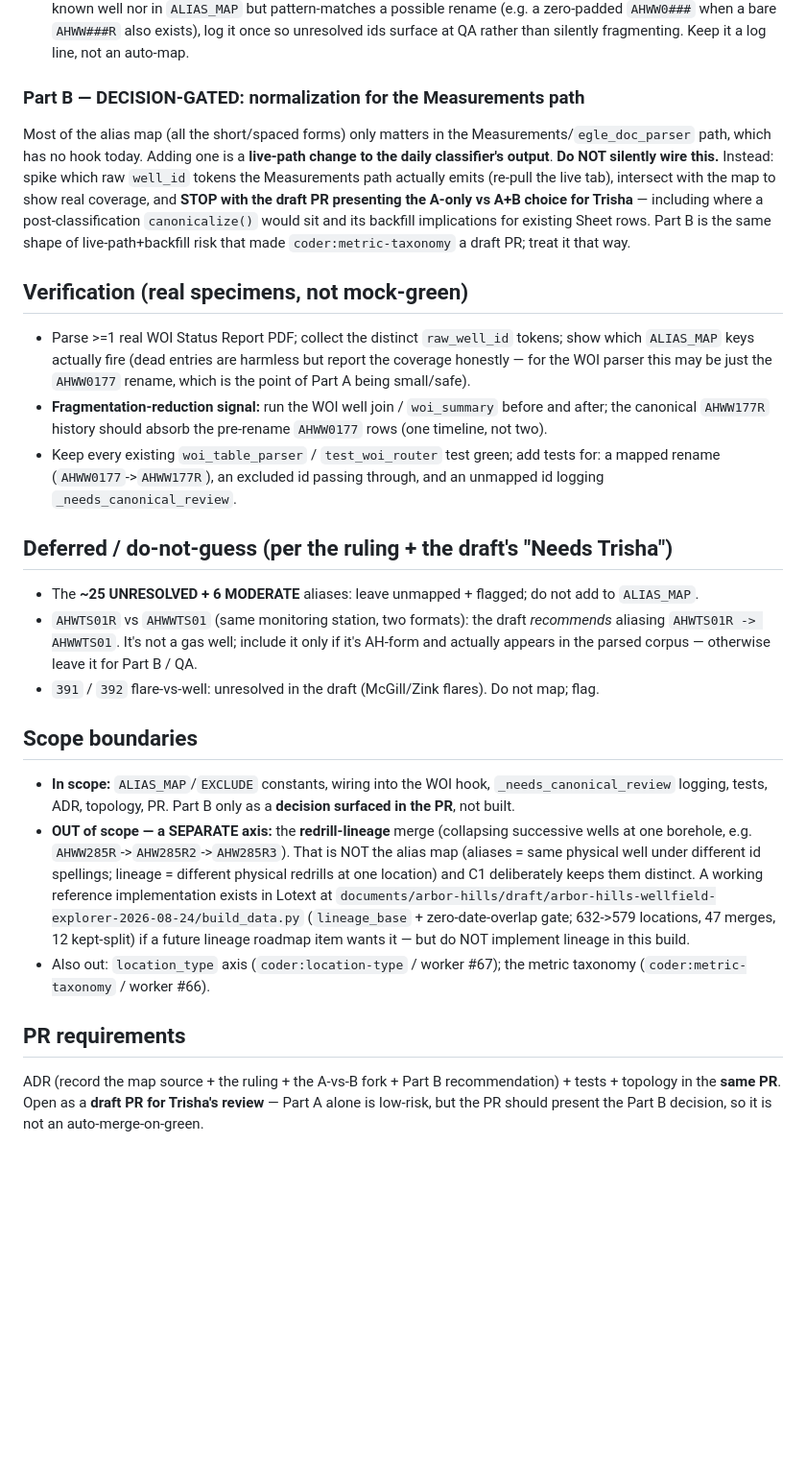
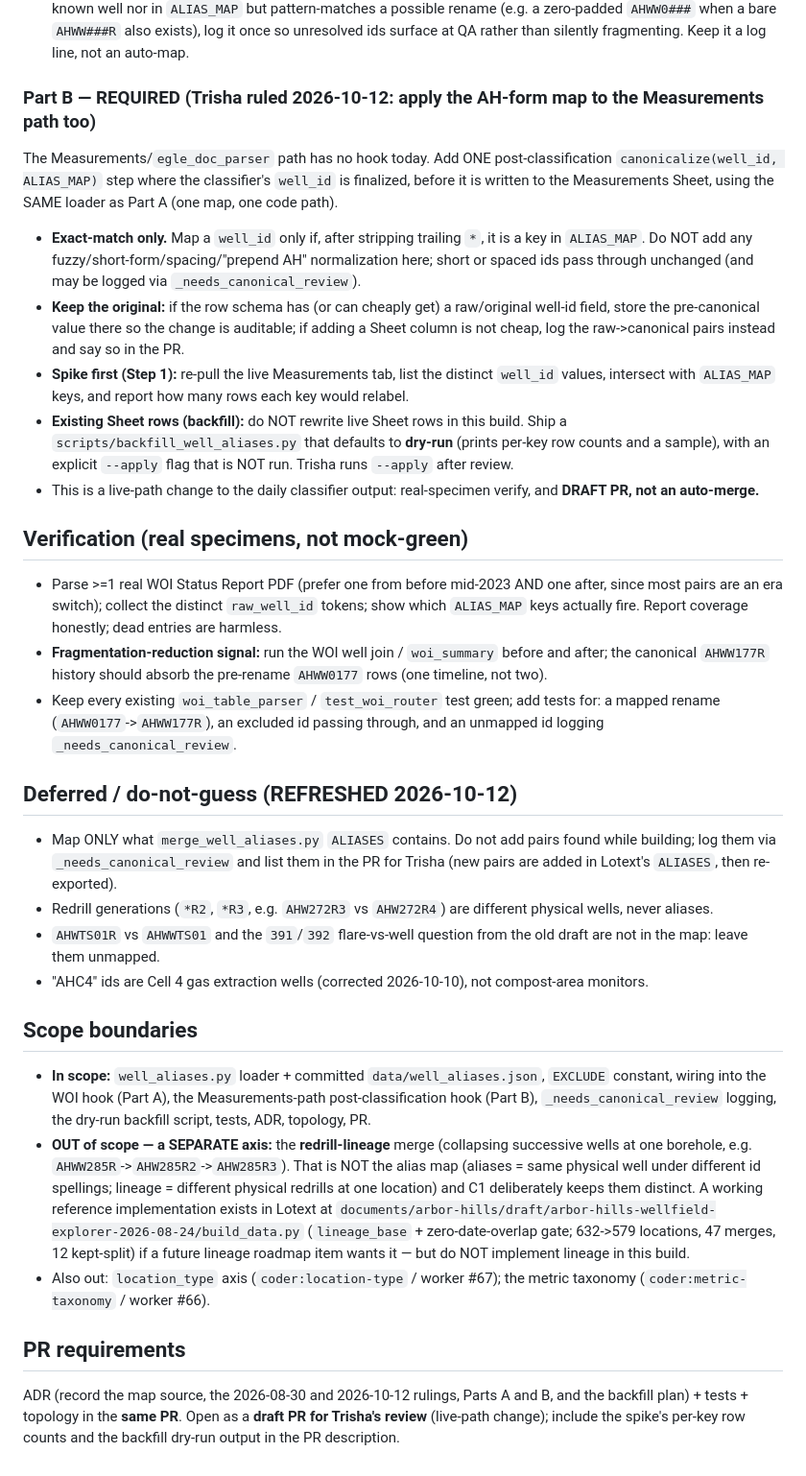
Before and after one commit to tkunst/arbor-hills-monitor, a Markdown page: docs/overnight-coder-handoffs/well-id-normalization.md, the part around one of its changes. Shown at 96% size. Rendered like a GitHub page; blank space fills up the shorter version.

```diff
--- a/docs/overnight-coder-handoffs/well-id-normalization.md
+++ b/docs/overnight-coder-handoffs/well-id-normalization.md
@@ -61,36 +76,46 @@ Therefore the build splits into a safe part and a decision-gated part:
    (e.g. a zero-padded `AHWW0###` when a bare `AHWW###R` also exists), log it once so unresolved
    ids surface at QA rather than silently fragmenting. Keep it a log line, not an auto-map.
 
-### Part B — DECISION-GATED: normalization for the Measurements path
-Most of the alias map (all the short/spaced forms) only matters in the Measurements/`egle_doc_parser`
-path, which has no hook today. Adding one is a **live-path change to the daily classifier's output**.
-**Do NOT silently wire this.** Instead: spike which raw `well_id` tokens the Measurements path
-actually emits (re-pull the live tab), intersect with the map to show real coverage, and **STOP
-with the draft PR presenting the A-only vs A+B choice for Trisha** — including where a
-post-classification `canonicalize()` would sit and its backfill implications for existing Sheet
-rows. Part B is the same shape of live-path+backfill risk that made `coder:metric-taxonomy` a
-draft PR; treat it that way.
+### Part B — REQUIRED (Trisha ruled 2026-10-12: apply the AH-form map to the Measurements path too)
+The Measurements/`egle_doc_parser` path has no hook today. Add ONE post-classification
+`canonicalize(well_id, ALIAS_MAP)` step where the classifier's `well_id` is finalized, before it is
+written to the Measurements Sheet, using the SAME loader as Part A (one map, one code path).
+- **Exact-match only.** Map a `well_id` only if, after stripping trailing `*`, it is a key in
+  `ALIAS_MAP`. Do NOT add any fuzzy/short-form/spacing/"prepend AH" normalization here; short or
+  spaced ids pass through unchanged (and may be logged via `_needs_canonical_review`).
+- **Keep the original:** if the row schema has (or can cheaply get) a raw/original well-id field,
+  store the pre-canonical value there so the change is auditable; if adding a Sheet column is not
+  cheap, log the raw->canonical pairs instead and say so in the PR.
+- **Spike first (Step 1):** re-pull the live Measurements tab, list the distinct `well_id` values,
+  intersect with `ALIAS_MAP` keys, and report how many rows each key would relabel.
+- **Existing Sheet rows (backfill):** do NOT rewrite live Sheet rows in this build. Ship a
+  `scripts/backfill_well_aliases.py` that defaults to **dry-run** (prints per-key row counts and a
+  sample), with an explicit `--apply` flag that is NOT run. Trisha runs `--apply` after review.
+- This is a live-path change to the daily classifier output: real-specimen verify, and **DRAFT PR,
+  not an auto-merge.**
 
 ## Verification (real specimens, not mock-green)
-- Parse >=1 real WOI Status Report PDF; collect the distinct `raw_well_id` tokens; show which
-  `ALIAS_MAP` keys actually fire (dead entries are harmless but report the coverage honestly —
-  for the WOI parser this may be just the `AHWW0177` rename, which is the point of Part A being small/safe).
+- Parse >=1 real WOI Status Report PDF (prefer one from before mid-2023 AND one after, since most
+  pairs are an era switch); collect the distinct `raw_well_id` tokens; show which `ALIAS_MAP` keys
+  actually fire. Report coverage honestly; dead entries are harmless.
 - **Fragmentation-reduction signal:** run the WOI well join / `woi_summary` before and after; the
   canonical `AHWW177R` history should absorb the pre-rename `AHWW0177` rows (one timeline, not two).
 - Keep every existing `woi_table_parser` / `test_woi_router` test green; add tests for: a mapped
   rename (`AHWW0177`->`AHWW177R`), an excluded id passing through, and an unmapped id logging
   `_needs_canonical_review`.
 
-## Deferred / do-not-guess (per the ruling + the draft's "Needs Trisha")
-- The **~25 UNRESOLVED + 6 MODERATE** aliases: leave unmapped + flagged; do not add to `ALIAS_MAP`.
-- `AHWTS01R` vs `AHWWTS01` (same monitoring station, two formats): the draft *recommends* aliasing
-  `AHWTS01R -> AHWWTS01`. It's not a gas well; include it only if it's AH-form and actually appears
-  in the parsed corpus — otherwise leave it for Part B / QA.
-- `391` / `392` flare-vs-well: unresolved in the draft (McGill/Zink flares). Do not map; flag.
+## Deferred / do-not-guess (REFRESHED 2026-10-12)
+- Map ONLY what `merge_well_aliases.py` `ALIASES` contains. Do not add pairs found while building;
+  log them via `_needs_canonical_review` and list them in the PR for Trisha (new pairs are added
+  in Lotext's `ALIASES`, then re-exported).
+- Redrill generations (`*R2`, `*R3`, e.g. `AHW272R3` vs `AHW272R4`) are different physical wells,
+  never aliases.
+- `AHWTS01R` vs `AHWWTS01` and the `391`/`392` flare-vs-well question from the old draft are not in
+  the map: leave them unmapped.
+- "AHC4" ids are Cell 4 gas extraction wells (corrected 2026-10-10), not compost-area monitors.
 
 ## Scope boundaries
-- **In scope:** `ALIAS_MAP`/`EXCLUDE` constants, wiring into the WOI hook, `_needs_canonical_review`
-  logging, tests, ADR, topology, PR. Part B only as a **decision surfaced in the PR**, not built.
+- **In scope:** `well_aliases.py` loader + committed `data/well_aliases.json`, `EXCLUDE` constant, wiring into the WOI hook (Part A), the Measurements-path post-classification hook (Part B), `_needs_canonical_review` logging, the dry-run backfill script, tests, ADR, topology, PR.
 - **OUT of scope — a SEPARATE axis:** the **redrill-lineage** merge (collapsing successive wells at
   one borehole, e.g. `AHWW285R`->`AHW285R2`->`AHW285R3`). That is NOT the alias map (aliases =
   same physical well under different id spellings; lineage = different physical redrills at one
@@ -102,6 +127,7 @@ draft PR; treat it that way.
   (`coder:metric-taxonomy` / worker #66).
 
 ## PR requirements
-ADR (record the map source + the ruling + the A-vs-B fork + Part B recommendation) + tests +
-topology in the **same PR**. Open as a **draft PR for Trisha's review** — Part A alone is low-risk,
-but the PR should present the Part B decision, so it is not an auto-merge-on-green.
+ADR (record the map source, the 2026-08-30 and 2026-10-12 rulings, Parts A and B, and the
+backfill plan) + tests + topology in the **same PR**. Open as a **draft PR for Trisha's review**
+(live-path change); include the spike's per-key row counts and the backfill dry-run output in the
+PR description.
```
Also changed, not shown: other parts of docs/overnight-coder-handoffs/well-id-normalization.md (+41 -26 lines).
